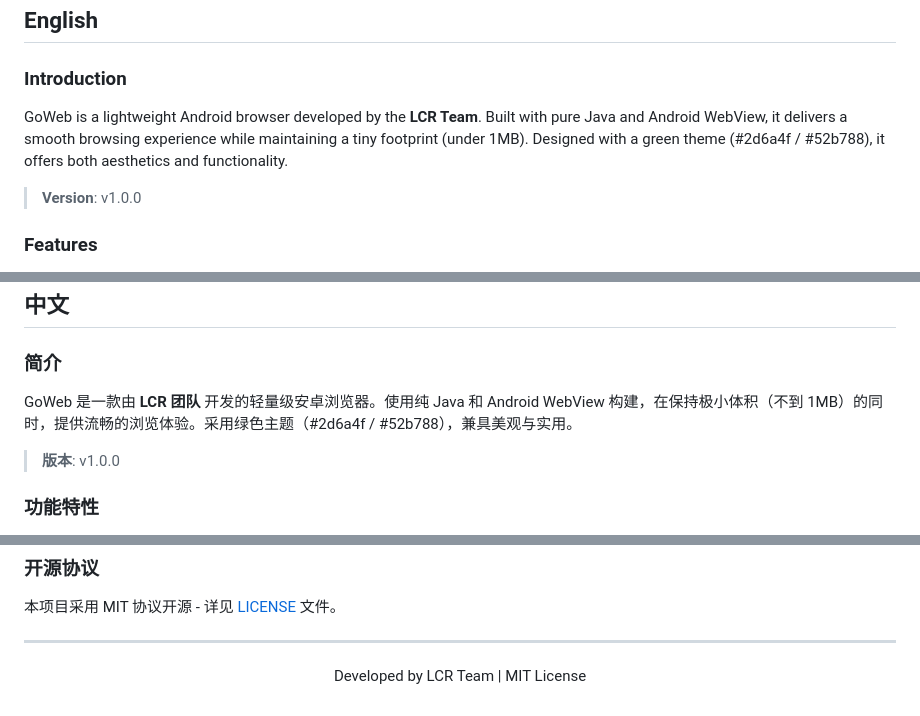
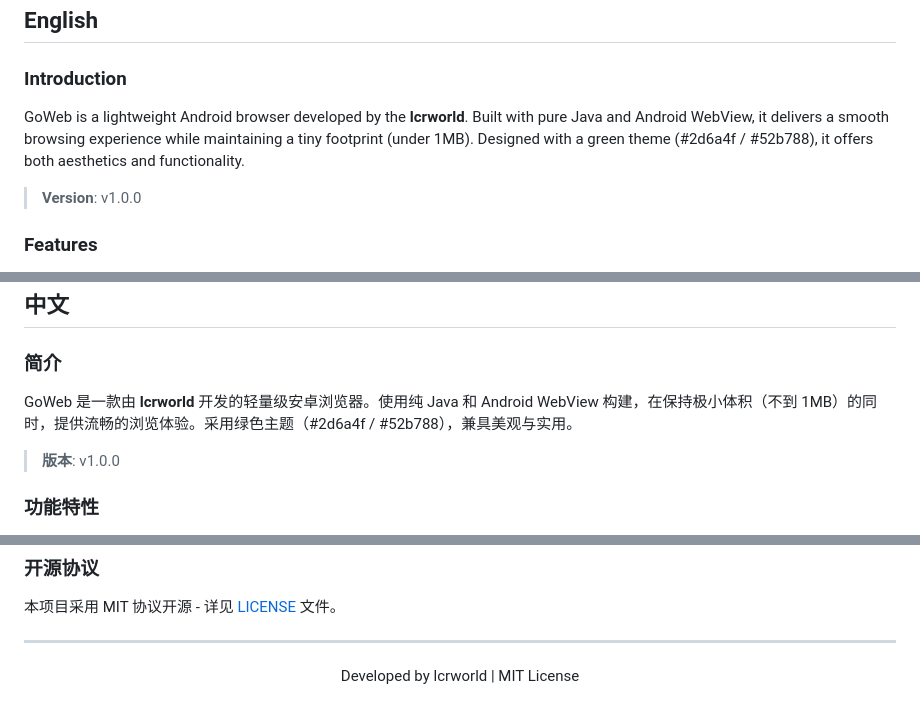
Before and after one commit to lcrworld-jtl/GoWeb, a Markdown page: README.md, 3 parts joined by grey strips. Rendered like a GitHub page.

Commit message:
更新了README，然后喝了一大杯冰阔乐

```diff
--- a/README.md
+++ b/README.md
@@ -24,7 +24,7 @@
 
 ### Introduction
 
-GoWeb is a lightweight Android browser developed by the **LCR Team**. Built with pure Java and Android WebView, it delivers a smooth browsing experience while maintaining a tiny footprint (under 1MB). Designed with a green theme (#2d6a4f / #52b788), it offers both aesthetics and functionality.
+GoWeb is a lightweight Android browser developed by the **lcrworld**. Built with pure Java and Android WebView, it delivers a smooth browsing experience while maintaining a tiny footprint (under 1MB). Designed with a green theme (#2d6a4f / #52b788), it offers both aesthetics and functionality.
 
 > **Version**: v1.0.0
 
@@ -128,7 +128,7 @@ This project is licensed under the MIT License - see the [LICENSE](LICENSE) file
 
 ### 简介
 
-GoWeb 是一款由 **LCR 团队** 开发的轻量级安卓浏览器。使用纯 Java 和 Android WebView 构建，在保持极小体积（不到 1MB）的同时，提供流畅的浏览体验。采用绿色主题（#2d6a4f / #52b788），兼具美观与实用。
+GoWeb 是一款由 **lcrworld** 开发的轻量级安卓浏览器。使用纯 Java 和 Android WebView 构建，在保持极小体积（不到 1MB）的同时，提供流畅的浏览体验。采用绿色主题（#2d6a4f / #52b788），兼具美观与实用。
 
 > **版本**: v1.0.0
 
@@ -228,5 +228,5 @@ GoWeb/
 ---
 
 <p align="center">
-  Developed by LCR Team | MIT License
+  Developed by lcrworld | MIT License
 </p>
```
